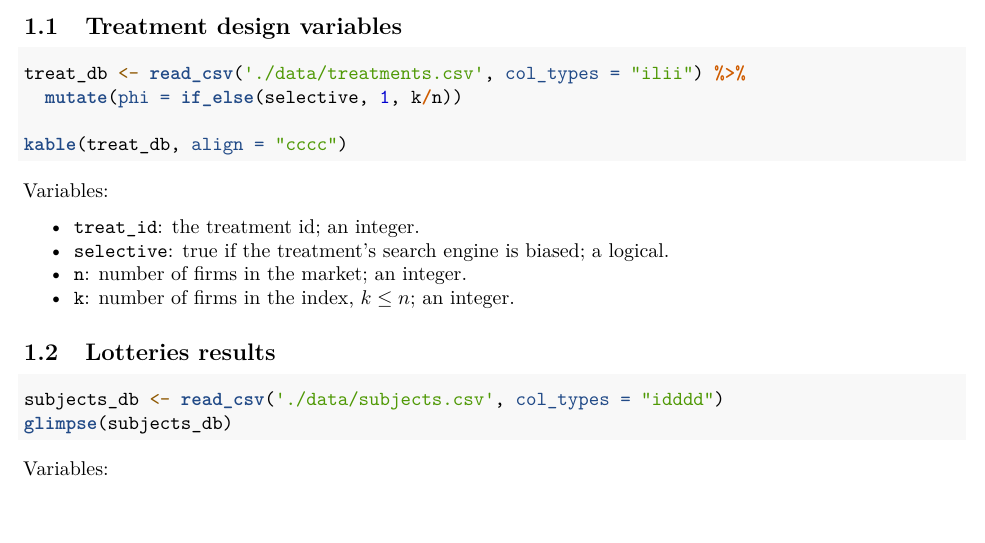
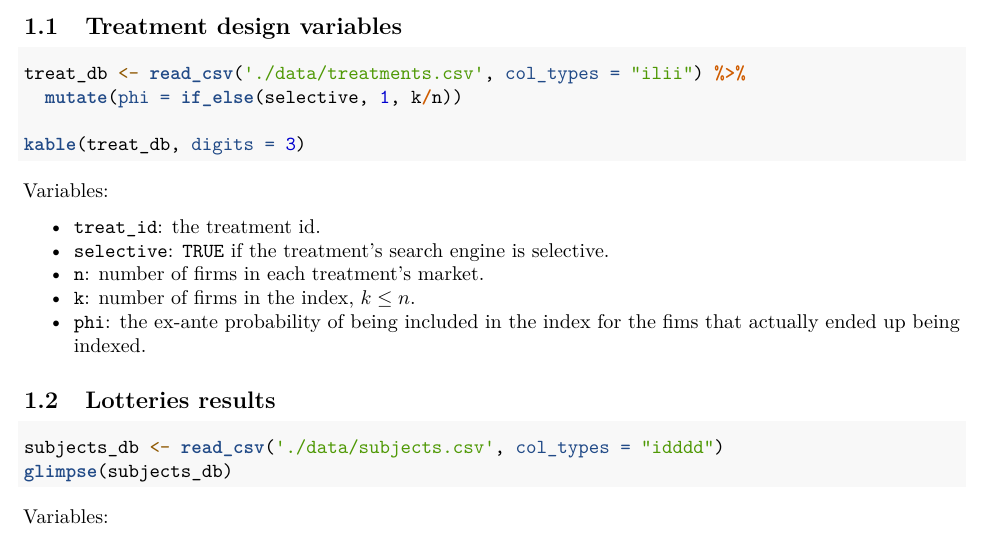
Before and after one commit to jcpernias/search, an R Markdown document (Search.Rmd): part of page 1 of 6, cut so that both start at the same text. Rendered offline with R 4.5, knitr and Pandoc, then LaTeX, with nearby package versions; the code chunks are not run, so their results and figures are left out.

Commit message:
Documentation of treat_db

````diff
--- a/Search.Rmd
+++ b/Search.Rmd
@@ -24,15 +24,16 @@ The variables are stored in three files: one for treatment design variables, `./
 treat_db <- read_csv('./data/treatments.csv', col_types = "ilii") %>%
   mutate(phi = if_else(selective, 1, k/n))
 
-kable(treat_db, align = "cccc")
+kable(treat_db, digits = 3)
 ```
 
 Variables:
 
-- `treat_id`: the treatment id; an integer.
-- `selective`: true if the treatment's search engine is biased; a logical.
-- `n`: number of firms in the market; an integer.
-- `k`: number of firms in the index, $k \leq n$; an integer.
+- `treat_id`: the treatment id.
+- `selective`: `TRUE` if the treatment's search engine is selective.
+- `n`: number of firms in each treatment's market.
+- `k`: number of firms in the index, $k \leq n$.
+- `phi`: the ex-ante probability of being included in the index for the fims that actually ended up being indexed.
 
 ## Lotteries results
 ```{r}
````
